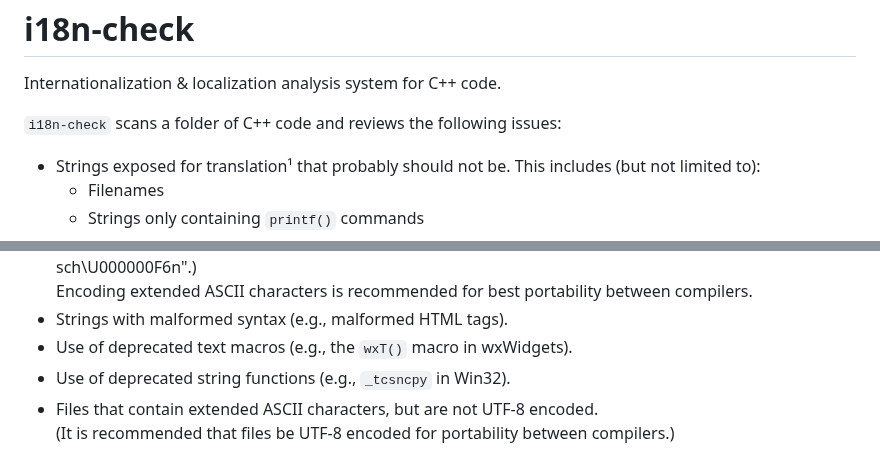
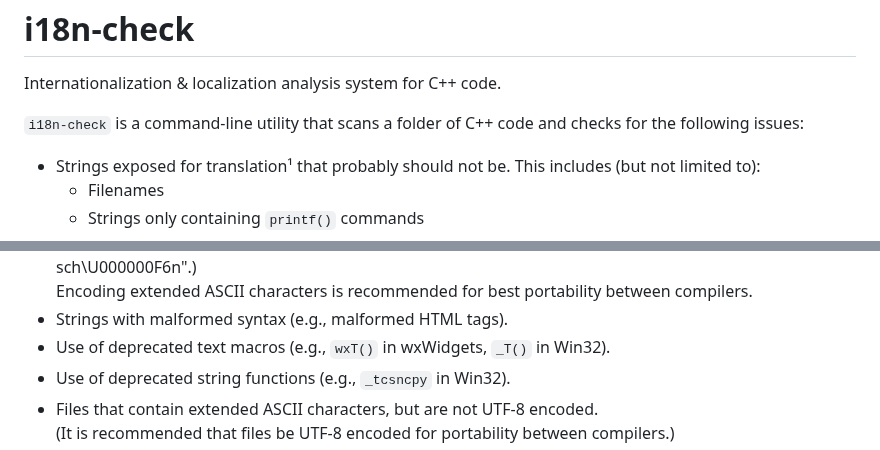
Before and after one commit to Blake-Madden/i18n-check, a Markdown page: README.md, 2 parts joined by grey strips. Drawn GitHub-style.

Commit message:
Expand readme

```diff
--- a/README.md
+++ b/README.md
@@ -5,7 +5,7 @@ i18n-check
 
 Internationalization & localization analysis system for C++ code.
 
-`i18n-check` scans a folder of C++ code and reviews the following issues:
+`i18n-check` is a command-line utility that scans a folder of C++ code and checks for the following issues:
 - Strings exposed for translation¹ that probably should not be. This includes (but not limited to):
     - Filenames
     - Strings only containing `printf()` commands
@@ -21,7 +21,7 @@ Internationalization & localization analysis system for C++ code.
   Encoding extended ASCII characters is recommended for
   best portability between compilers.
 - Strings with malformed syntax (e.g., malformed HTML tags).
-- Use of deprecated text macros (e.g., the `wxT()` macro in wxWidgets).
+- Use of deprecated text macros (e.g., `wxT()` in wxWidgets, `_T()` in Win32).
 - Use of deprecated string functions (e.g., `_tcsncpy` in Win32).
 - Files that contain extended ASCII characters, but are not UTF-8 encoded.<br />
   (It is recommended that files be UTF-8 encoded for portability between compilers.)
```
